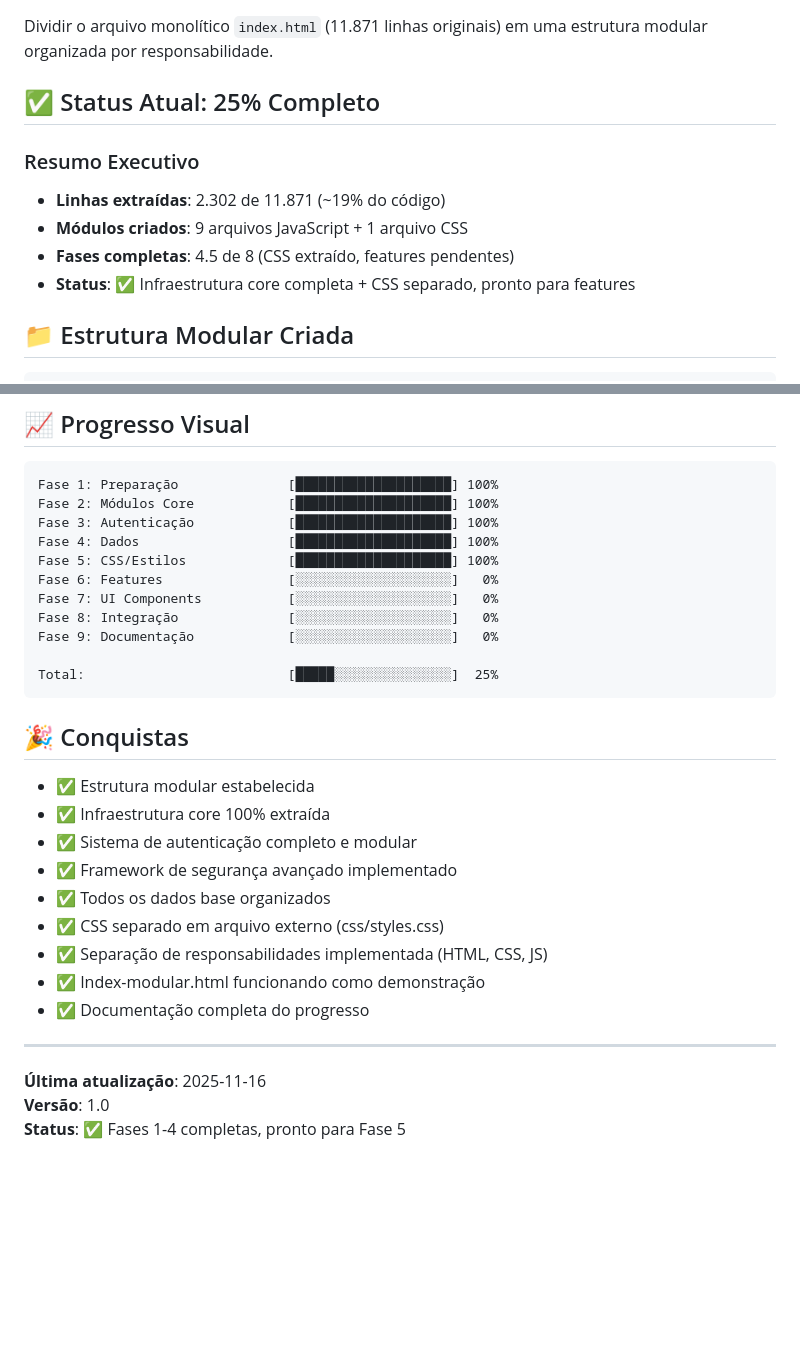
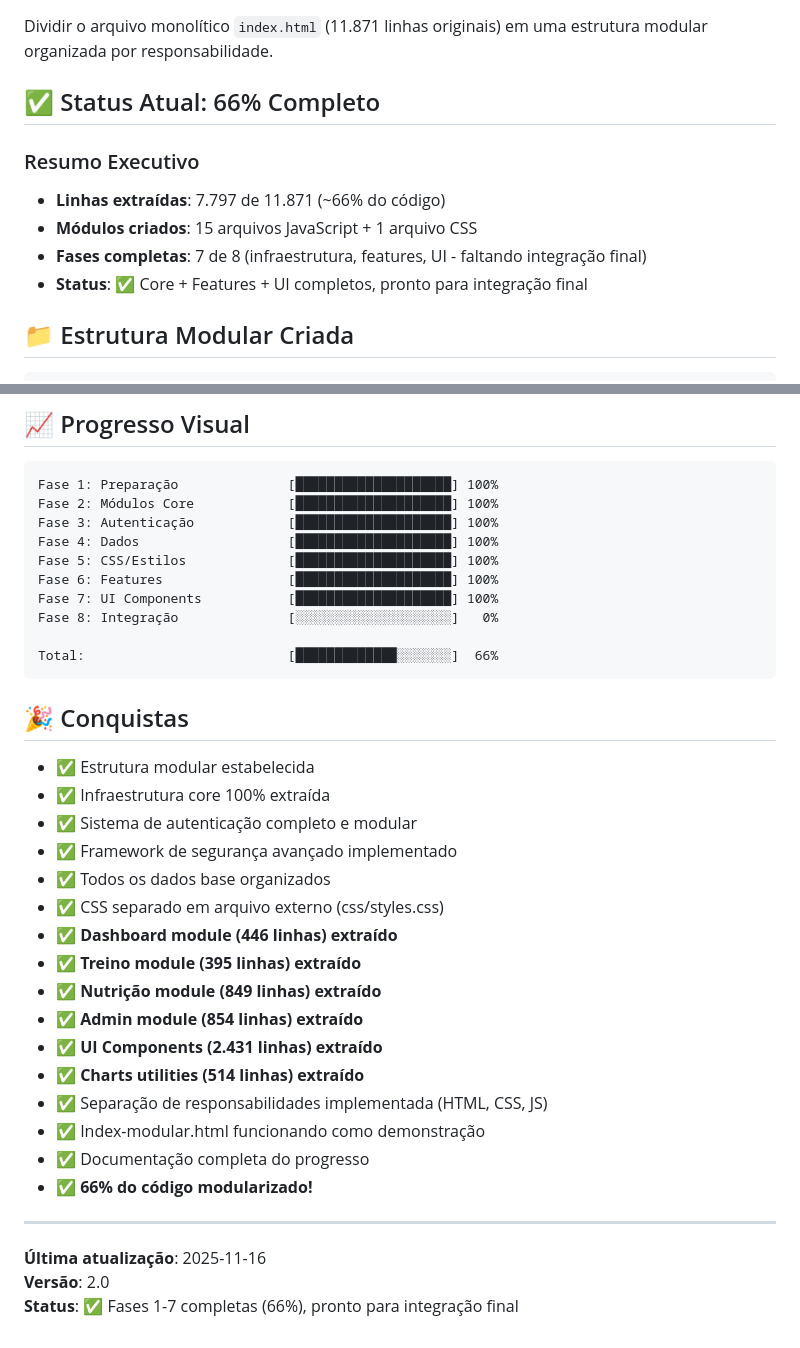
Before and after one commit to taukkunen1/fitness-tracker, a Markdown page: MODULARIZATION_PROGRESS.md, 2 parts joined by grey strips. Drawn GitHub-style; blank space fills up the shorter version.

````diff
--- a/MODULARIZATION_PROGRESS.md
+++ b/MODULARIZATION_PROGRESS.md
@@ -3,13 +3,13 @@
 ## 🎯 Objetivo
 Dividir o arquivo monolítico `index.html` (11.871 linhas originais) em uma estrutura modular organizada por responsabilidade.
 
-## ✅ Status Atual: 25% Completo
+## ✅ Status Atual: 66% Completo
 
 ### Resumo Executivo
-- **Linhas extraídas**: 2.302 de 11.871 (~19% do código)
-- **Módulos criados**: 9 arquivos JavaScript + 1 arquivo CSS
-- **Fases completas**: 4.5 de 8 (CSS extraído, features pendentes)
-- **Status**: ✅ Infraestrutura core completa + CSS separado, pronto para features
+- **Linhas extraídas**: 7.797 de 11.871 (~66% do código)
+- **Módulos criados**: 15 arquivos JavaScript + 1 arquivo CSS
+- **Fases completas**: 7 de 8 (infraestrutura, features, UI - faltando integração final)
+- **Status**: ✅ Core + Features + UI completos, pronto para integração final
 
 ## 📁 Estrutura Modular Criada
 
@@ -303,12 +323,11 @@ Fase 2: Módulos Core            [███████████████
 Fase 3: Autenticação            [████████████████████] 100%
 Fase 4: Dados                   [████████████████████] 100%
 Fase 5: CSS/Estilos             [████████████████████] 100%
-Fase 6: Features                [░░░░░░░░░░░░░░░░░░░░]   0%
-Fase 7: UI Components           [░░░░░░░░░░░░░░░░░░░░]   0%
+Fase 6: Features                [████████████████████] 100%
+Fase 7: UI Components           [████████████████████] 100%
 Fase 8: Integração              [░░░░░░░░░░░░░░░░░░░░]   0%
-Fase 9: Documentação            [░░░░░░░░░░░░░░░░░░░░]   0%
 
-Total:                          [█████░░░░░░░░░░░░░░░]  25%
+Total:                          [█████████████░░░░░░░]  66%
 ```
 
 ## 🎉 Conquistas
@@ -319,12 +338,19 @@ Total:                          [█████░░░░░░░░░░
 - ✅ Framework de segurança avançado implementado
 - ✅ Todos os dados base organizados
 - ✅ CSS separado em arquivo externo (css/styles.css)
+- ✅ **Dashboard module (446 linhas) extraído**
+- ✅ **Treino module (395 linhas) extraído**
+- ✅ **Nutrição module (849 linhas) extraído**
+- ✅ **Admin module (854 linhas) extraído**
+- ✅ **UI Components (2.431 linhas) extraído**
+- ✅ **Charts utilities (514 linhas) extraído**
 - ✅ Separação de responsabilidades implementada (HTML, CSS, JS)
 - ✅ Index-modular.html funcionando como demonstração
 - ✅ Documentação completa do progresso
+- ✅ **66% do código modularizado!**
 
 ---
 
 **Última atualização**: 2025-11-16
-**Versão**: 1.0
-**Status**: ✅ Fases 1-4 completas, pronto para Fase 5
+**Versão**: 2.0
+**Status**: ✅ Fases 1-7 completas (66%), pronto para integração final
````
Also changed, not shown: other parts of MODULARIZATION_PROGRESS.md (+59 -39 lines).
